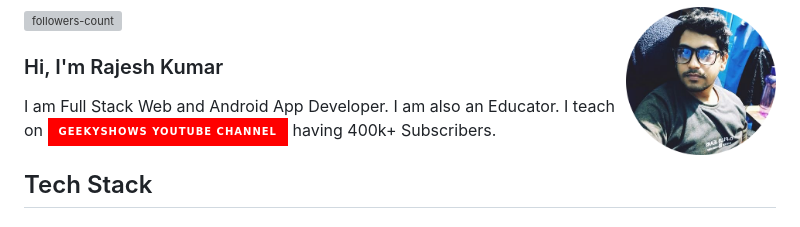
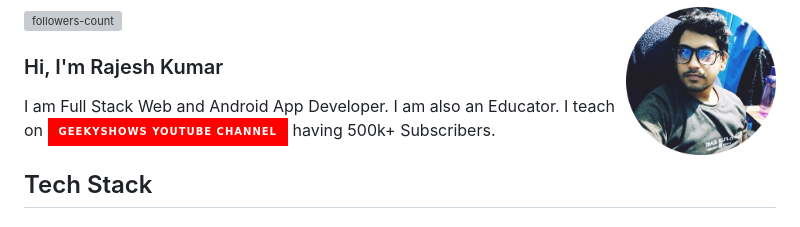
Before and after one commit to geekyshow1/geekyshow1, a Markdown page: README.md, the part around the change. Drawn GitHub-style; badges without logos; grey boxes are pictures that could not be loaded.

```diff
--- a/README.md
+++ b/README.md
@@ -11,7 +11,7 @@
   <p>I am Full Stack Web and Android App Developer. I am also an Educator. I teach on
     <a href="https://www.youtube.com/user/GeekyShow1">
         <img align="center" src="https://img.shields.io/badge/GeekyShows Youtube Channel-FF0000?style=for-the-badge&logo=youtube&logoColor=white" alt="https://www.youtube.com/user/GeekyShow1" />
-    </a> having 400k+ Subscribers.
+    </a> having 500k+ Subscribers.
   </P>
 </div>
 
```
